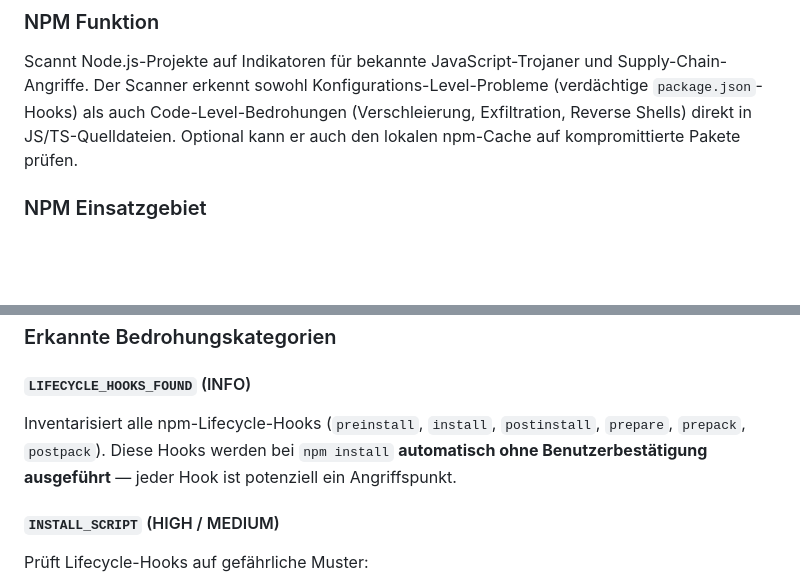
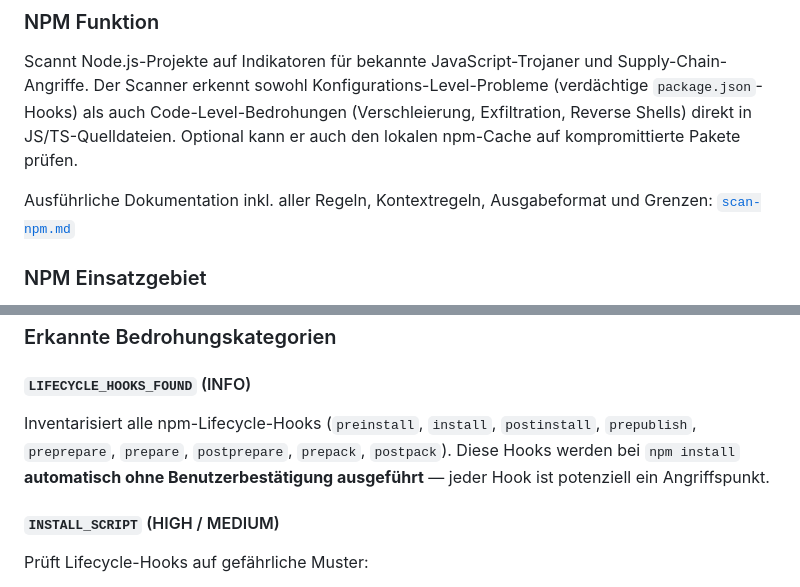
Before and after one commit to wlanboy/scan-tools, a Markdown page: README.MD, 2 parts joined by grey strips. Rendered like a GitHub page; blank space fills up the shorter version.

```diff
--- a/README.MD
+++ b/README.MD
@@ -115,6 +115,8 @@ python3 scan-external-urls.py --no-fail
 
 Scannt Node.js-Projekte auf Indikatoren für bekannte JavaScript-Trojaner und Supply-Chain-Angriffe. Der Scanner erkennt sowohl Konfigurations-Level-Probleme (verdächtige `package.json`-Hooks) als auch Code-Level-Bedrohungen (Verschleierung, Exfiltration, Reverse Shells) direkt in JS/TS-Quelldateien. Optional kann er auch den lokalen npm-Cache auf kompromittierte Pakete prüfen.
 
+Ausführliche Dokumentation inkl. aller Regeln, Kontextregeln, Ausgabeformat und Grenzen: [`scan-npm.md`](scan-npm.md)
+
 ### NPM Einsatzgebiet
 
 - **Abhängigkeits-Audits** — vor dem Einbinden fremder npm-Pakete deren Code auf Schadsoftware prüfen
@@ -127,7 +129,7 @@ Scannt Node.js-Projekte auf Indikatoren für bekannte JavaScript-Trojaner und Su
 
 #### `LIFECYCLE_HOOKS_FOUND` (INFO)
 
-Inventarisiert alle npm-Lifecycle-Hooks (`preinstall`, `install`, `postinstall`, `prepare`, `prepack`, `postpack`). Diese Hooks werden bei `npm install` **automatisch ohne Benutzerbestätigung ausgeführt** — jeder Hook ist potenziell ein Angriffspunkt.
+Inventarisiert alle npm-Lifecycle-Hooks (`preinstall`, `install`, `postinstall`, `prepublish`, `preprepare`, `prepare`, `postprepare`, `prepack`, `postpack`). Diese Hooks werden bei `npm install` **automatisch ohne Benutzerbestätigung ausgeführt** — jeder Hook ist potenziell ein Angriffspunkt.
 
 #### `INSTALL_SCRIPT` (HIGH / MEDIUM)
 
```
Also changed, not shown: scan-npm.md (+2 -2 lines).
